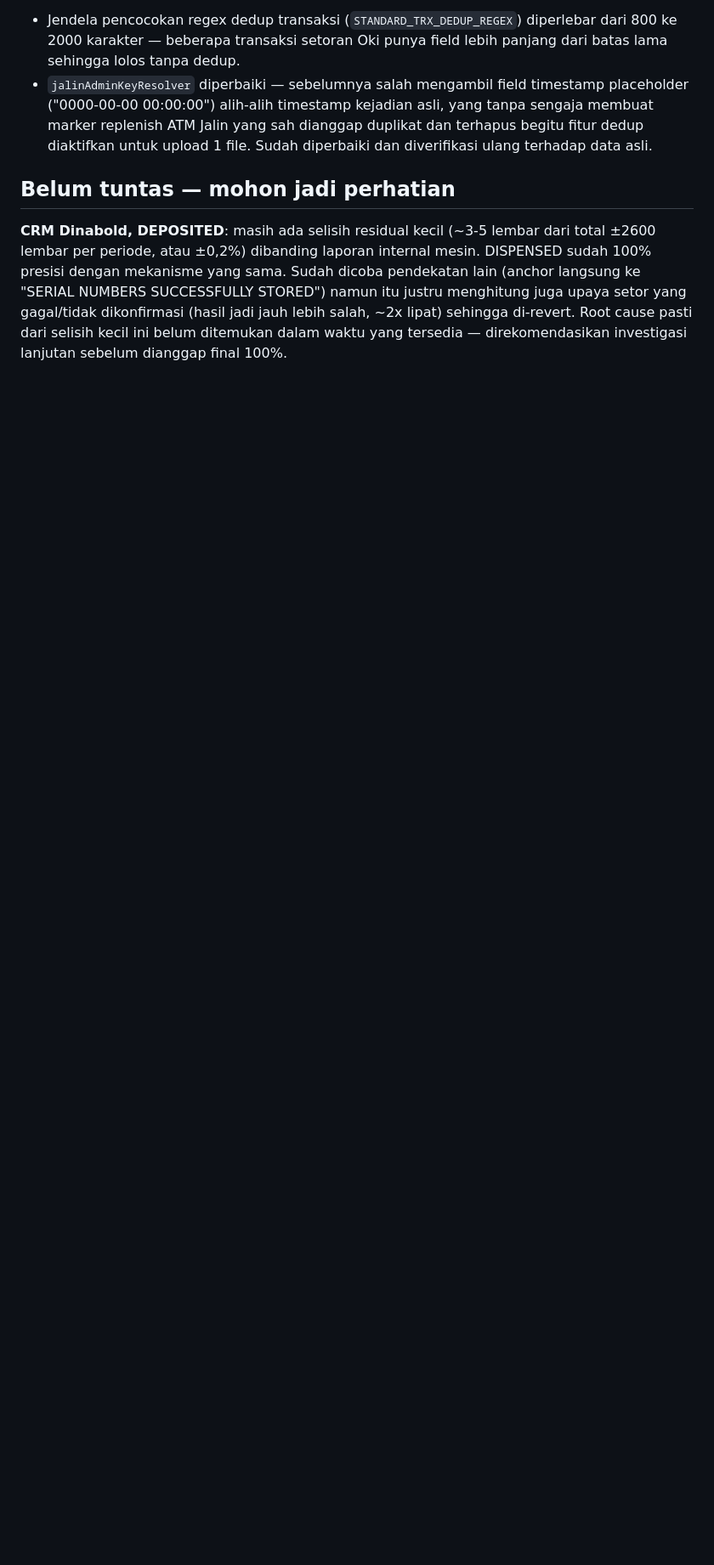
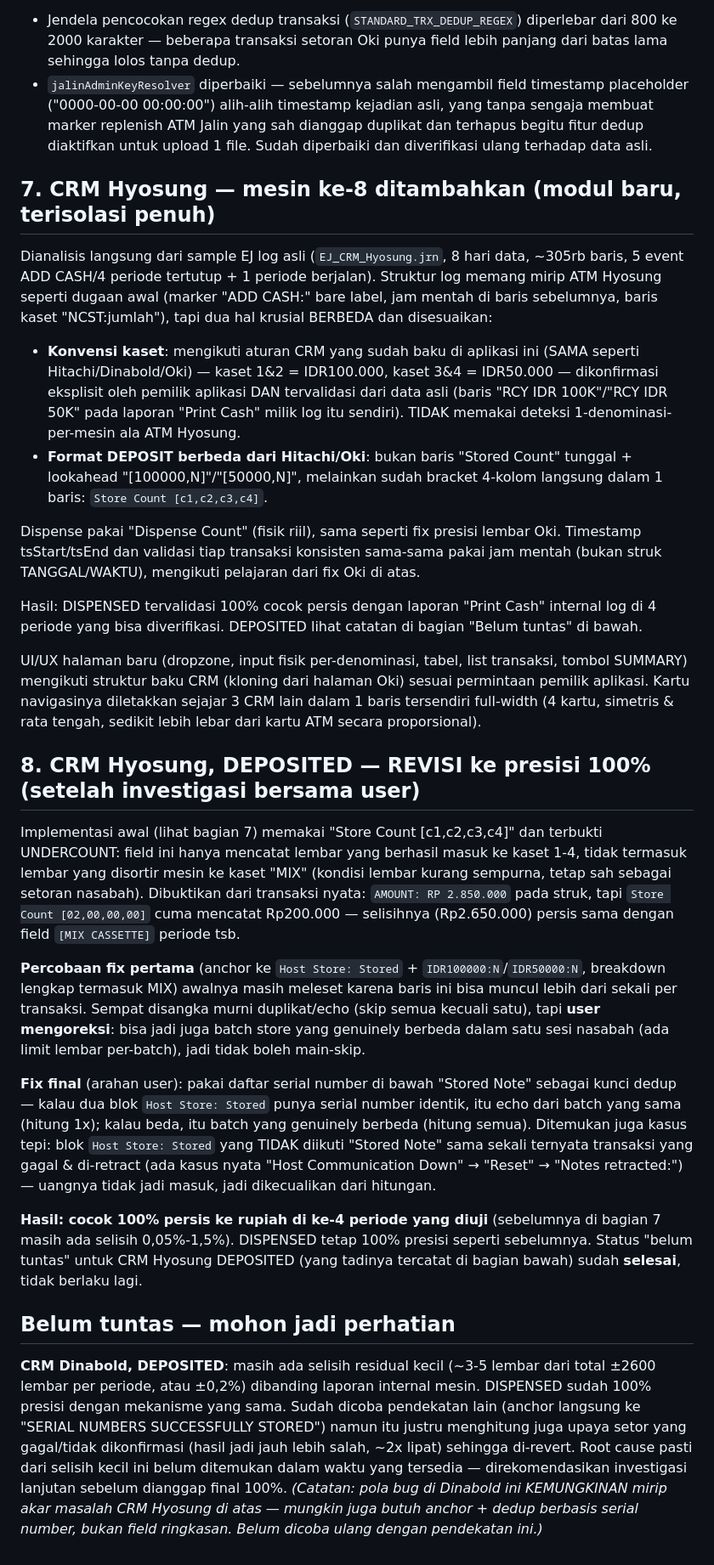
Before and after one commit to boyyyrgp/Recon-Ejlog, a Markdown page: CHANGELOG_PERBAIKAN_v14.md, the part around one of its changes. Shown at 85% size. GitHub-like rendering; blank space fills up the shorter version.

```diff
--- a/CHANGELOG_PERBAIKAN_v14.md
+++ b/CHANGELOG_PERBAIKAN_v14.md
@@ -32,5 +32,25 @@ Setelah dikonfirmasi lebih lanjut: nilai REPLENISH per marker sebelumnya memakai
 - Jendela pencocokan regex dedup transaksi (`STANDARD_TRX_DEDUP_REGEX`) diperlebar dari 800 ke 2000 karakter — beberapa transaksi setoran Oki punya field lebih panjang dari batas lama sehingga lolos tanpa dedup.
 - `jalinAdminKeyResolver` diperbaiki — sebelumnya salah mengambil field timestamp placeholder ("0000-00-00 00:00:00") alih-alih timestamp kejadian asli, yang tanpa sengaja membuat marker replenish ATM Jalin yang sah dianggap duplikat dan terhapus begitu fitur dedup diaktifkan untuk upload 1 file. Sudah diperbaiki dan diverifikasi ulang terhadap data asli.
 
+## 7. CRM Hyosung — mesin ke-8 ditambahkan (modul baru, terisolasi penuh)
+Dianalisis langsung dari sample EJ log asli (`EJ_CRM_Hyosung.jrn`, 8 hari data, ~305rb baris, 5 event ADD CASH/4 periode tertutup + 1 periode berjalan). Struktur log memang mirip ATM Hyosung seperti dugaan awal (marker "ADD CASH:" bare label, jam mentah di baris sebelumnya, baris kaset "NCST:jumlah"), tapi dua hal krusial BERBEDA dan disesuaikan:
+- **Konvensi kaset**: mengikuti aturan CRM yang sudah baku di aplikasi ini (SAMA seperti Hitachi/Dinabold/Oki) — kaset 1&2 = IDR100.000, kaset 3&4 = IDR50.000 — dikonfirmasi eksplisit oleh pemilik aplikasi DAN tervalidasi dari data asli (baris "RCY IDR 100K"/"RCY IDR 50K" pada laporan "Print Cash" milik log itu sendiri). TIDAK memakai deteksi 1-denominasi-per-mesin ala ATM Hyosung.
+- **Format DEPOSIT berbeda dari Hitachi/Oki**: bukan baris "Stored Count" tunggal + lookahead "[100000,N]"/"[50000,N]", melainkan sudah bracket 4-kolom langsung dalam 1 baris: `Store Count [c1,c2,c3,c4]`.
+
+Dispense pakai "Dispense Count" (fisik riil), sama seperti fix presisi lembar Oki. Timestamp tsStart/tsEnd dan validasi tiap transaksi konsisten sama-sama pakai jam mentah (bukan struk TANGGAL/WAKTU), mengikuti pelajaran dari fix Oki di atas.
+
+Hasil: DISPENSED tervalidasi 100% cocok persis dengan laporan "Print Cash" internal log di 4 periode yang bisa diverifikasi. DEPOSITED lihat catatan di bagian "Belum tuntas" di bawah.
+
+UI/UX halaman baru (dropzone, input fisik per-denominasi, tabel, list transaksi, tombol SUMMARY) mengikuti struktur baku CRM (kloning dari halaman Oki) sesuai permintaan pemilik aplikasi. Kartu navigasinya diletakkan sejajar 3 CRM lain dalam 1 baris tersendiri full-width (4 kartu, simetris & rata tengah, sedikit lebih lebar dari kartu ATM secara proporsional).
+
+## 8. CRM Hyosung, DEPOSITED — REVISI ke presisi 100% (setelah investigasi bersama user)
+Implementasi awal (lihat bagian 7) memakai "Store Count [c1,c2,c3,c4]" dan terbukti UNDERCOUNT: field ini hanya mencatat lembar yang berhasil masuk ke kaset 1-4, tidak termasuk lembar yang disortir mesin ke kaset "MIX" (kondisi lembar kurang sempurna, tetap sah sebagai setoran nasabah). Dibuktikan dari transaksi nyata: `AMOUNT: RP 2.850.000` pada struk, tapi `Store Count [02,00,00,00]` cuma mencatat Rp200.000 — selisihnya (Rp2.650.000) persis sama dengan field `[MIX CASSETTE]` periode tsb.
+
+**Percobaan fix pertama** (anchor ke `Host Store: Stored` + `IDR100000:N`/`IDR50000:N`, breakdown lengkap termasuk MIX) awalnya masih meleset karena baris ini bisa muncul lebih dari sekali per transaksi. Sempat disangka murni duplikat/echo (skip semua kecuali satu), tapi **user mengoreksi**: bisa jadi juga batch store yang genuinely berbeda dalam satu sesi nasabah (ada limit lembar per-batch), jadi tidak boleh main-skip.
+
+**Fix final** (arahan user): pakai daftar serial number di bawah "Stored Note" sebagai kunci dedup — kalau dua blok `Host Store: Stored` punya serial number identik, itu echo dari batch yang sama (hitung 1x); kalau beda, itu batch yang genuinely berbeda (hitung semua). Ditemukan juga kasus tepi: blok `Host Store: Stored` yang TIDAK diikuti "Stored Note" sama sekali ternyata transaksi yang gagal & di-retract (ada kasus nyata "Host Communication Down" → "Reset" → "Notes retracted:") — uangnya tidak jadi masuk, jadi dikecualikan dari hitungan.
+
+**Hasil: cocok 100% persis ke rupiah di ke-4 periode yang diuji** (sebelumnya di bagian 7 masih ada selisih 0,05%-1,5%). DISPENSED tetap 100% presisi seperti sebelumnya. Status "belum tuntas" untuk CRM Hyosung DEPOSITED (yang tadinya tercatat di bagian bawah) sudah **selesai**, tidak berlaku lagi.
+
 ## Belum tuntas — mohon jadi perhatian
-**CRM Dinabold, DEPOSITED**: masih ada selisih residual kecil (~3-5 lembar dari total ±2600 lembar per periode, atau ±0,2%) dibanding laporan internal mesin. DISPENSED sudah 100% presisi dengan mekanisme yang sama. Sudah dicoba pendekatan lain (anchor langsung ke "SERIAL NUMBERS SUCCESSFULLY STORED") namun itu justru menghitung juga upaya setor yang gagal/tidak dikonfirmasi (hasil jadi jauh lebih salah, ~2x lipat) sehingga di-revert. Root cause pasti dari selisih kecil ini belum ditemukan dalam waktu yang tersedia — direkomendasikan investigasi lanjutan sebelum dianggap final 100%.
+**CRM Dinabold, DEPOSITED**: masih ada selisih residual kecil (~3-5 lembar dari total ±2600 lembar per periode, atau ±0,2%) dibanding laporan internal mesin. DISPENSED sudah 100% presisi dengan mekanisme yang sama. Sudah dicoba pendekatan lain (anchor langsung ke "SERIAL NUMBERS SUCCESSFULLY STORED") namun itu justru menghitung juga upaya setor yang gagal/tidak dikonfirmasi (hasil jadi jauh lebih salah, ~2x lipat) sehingga di-revert. Root cause pasti dari selisih kecil ini belum ditemukan dalam waktu yang tersedia — direkomendasikan investigasi lanjutan sebelum dianggap final 100%. *(Catatan: pola bug di Dinabold ini KEMUNGKINAN mirip akar masalah CRM Hyosung di atas — mungkin juga butuh anchor + dedup berbasis serial number, bukan field ringkasan. Belum dicoba ulang dengan pendekatan ini.)*
```
Also changed, not shown: other parts of CHANGELOG_PERBAIKAN_v14.md (+3 -3 lines).
